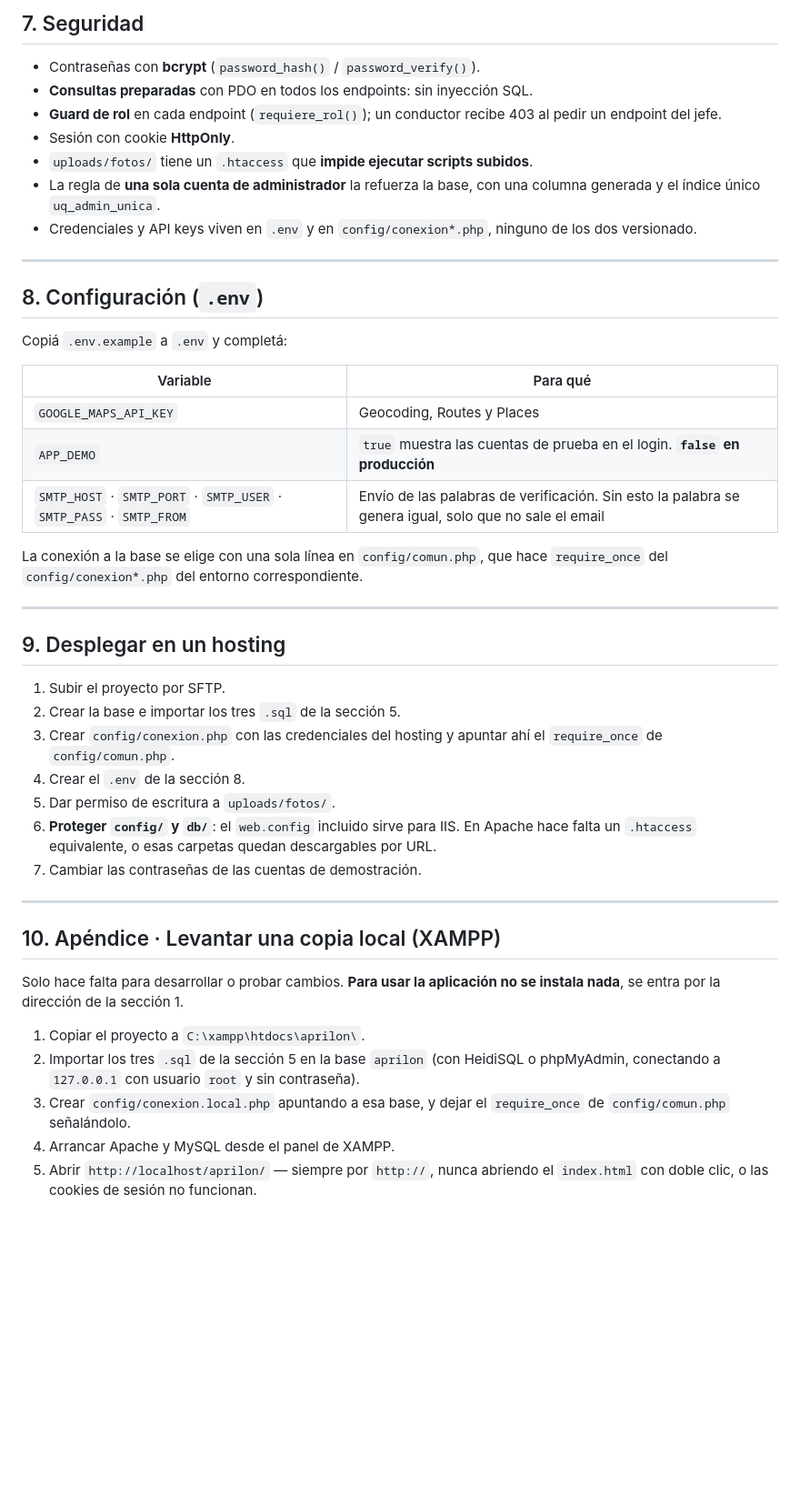
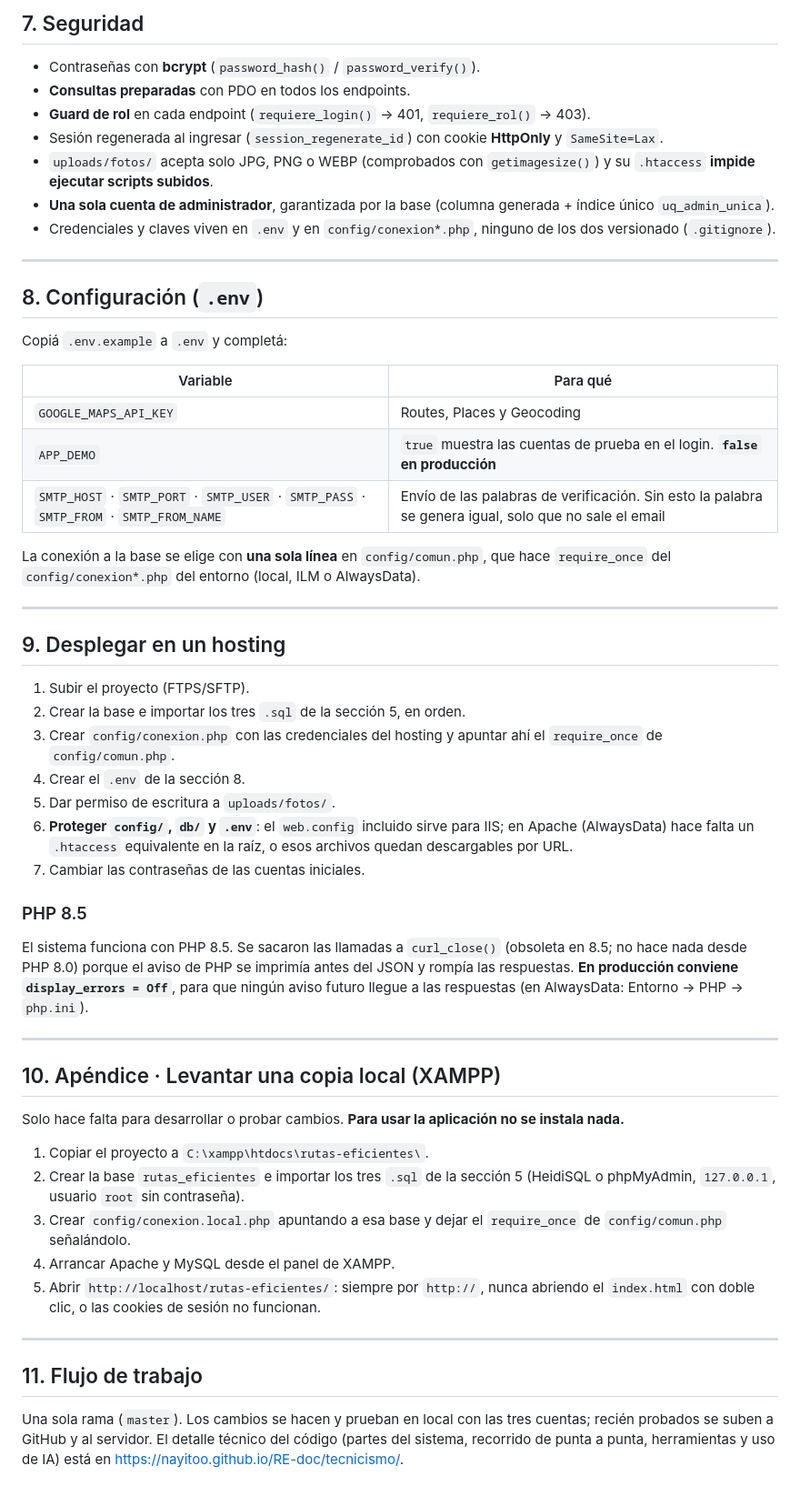
Before and after one commit to Nayitoo/proyecto-final-7mo-rutas-eficientes, a Markdown page: README.md, the part around one of its changes. Shown at 91% size. Drawn GitHub-style; blank space fills up the shorter version.

```diff
--- a/README.md
+++ b/README.md
@@ -165,15 +190,16 @@ Todos los endpoints están bajo `…/aprilon/api/` y responden JSON.
 ## 7. Seguridad
 
 - Contraseñas con **bcrypt** (`password_hash()` / `password_verify()`).
-- **Consultas preparadas** con PDO en todos los endpoints: sin inyección SQL.
-- **Guard de rol** en cada endpoint (`requiere_rol()`); un conductor recibe 403
-  al pedir un endpoint del jefe.
-- Sesión con cookie **HttpOnly**.
-- `uploads/fotos/` tiene un `.htaccess` que **impide ejecutar scripts subidos**.
-- La regla de **una sola cuenta de administrador** la refuerza la base, con una
-  columna generada y el índice único `uq_admin_unica`.
-- Credenciales y API keys viven en `.env` y en `config/conexion*.php`, ninguno
-  de los dos versionado.
+- **Consultas preparadas** con PDO en todos los endpoints.
+- **Guard de rol** en cada endpoint (`requiere_login()` → 401, `requiere_rol()` → 403).
+- Sesión regenerada al ingresar (`session_regenerate_id`) con cookie
+  **HttpOnly** y `SameSite=Lax`.
+- `uploads/fotos/` acepta solo JPG, PNG o WEBP (comprobados con
+  `getimagesize()`) y su `.htaccess` **impide ejecutar scripts subidos**.
+- **Una sola cuenta de administrador**, garantizada por la base (columna
+  generada + índice único `uq_admin_unica`).
+- Credenciales y claves viven en `.env` y en `config/conexion*.php`, ninguno de
+  los dos versionado (`.gitignore`).
 
 ---
 
@@ -183,40 +209,58 @@ Copiá `.env.example` a `.env` y completá:
 
 | Variable | Para qué |
 |---|---|
-| `GOOGLE_MAPS_API_KEY` | Geocoding, Routes y Places |
+| `GOOGLE_MAPS_API_KEY` | Routes, Places y Geocoding |
 | `APP_DEMO` | `true` muestra las cuentas de prueba en el login. **`false` en producción** |
-| `SMTP_HOST` · `SMTP_PORT` · `SMTP_USER` · `SMTP_PASS` · `SMTP_FROM` | Envío de las palabras de verificación. Sin esto la palabra se genera igual, solo que no sale el email |
+| `SMTP_HOST` · `SMTP_PORT` · `SMTP_USER` · `SMTP_PASS` · `SMTP_FROM` · `SMTP_FROM_NAME` | Envío de las palabras de verificación. Sin esto la palabra se genera igual, solo que no sale el email |
 
-La conexión a la base se elige con una sola línea en `config/comun.php`, que
-hace `require_once` del `config/conexion*.php` del entorno correspondiente.
+La conexión a la base se elige con **una sola línea** en `config/comun.php`,
+que hace `require_once` del `config/conexion*.php` del entorno (local, ILM o
+AlwaysData).
 
 ---
 
 ## 9. Desplegar en un hosting
 
-1. Subir el proyecto por SFTP.
-2. Crear la base e importar los tres `.sql` de la sección 5.
-3. Crear `config/conexion.php` con las credenciales del hosting y apuntar ahí el
-   `require_once` de `config/comun.php`.
+1. Subir el proyecto (FTPS/SFTP).
+2. Crear la base e importar los tres `.sql` de la sección 5, en orden.
+3. Crear `config/conexion.php` con las credenciales del hosting y apuntar ahí
+   el `require_once` de `config/comun.php`.
 4. Crear el `.env` de la sección 8.
 5. Dar permiso de escritura a `uploads/fotos/`.
-6. **Proteger `config/` y `db/`**: el `web.config` incluido sirve para IIS. En
-   Apache hace falta un `.htaccess` equivalente, o esas carpetas quedan
-   descargables por URL.
-7. Cambiar las contraseñas de las cuentas de demostración.
+6. **Proteger `config/`, `db/` y `.env`**: el `web.config` incluido sirve para
+   IIS; en Apache (AlwaysData) hace falta un `.htaccess` equivalente en la raíz,
+   o esos archivos quedan descargables por URL.
+7. Cambiar las contraseñas de las cuentas iniciales.
+
+### PHP 8.5
+El sistema funciona con PHP 8.5. Se sacaron las llamadas a `curl_close()`
+(obsoleta en 8.5; no hace nada desde PHP 8.0) porque el aviso de PHP se
+imprimía antes del JSON y rompía las respuestas. **En producción conviene
+`display_errors = Off`**, para que ningún aviso futuro llegue a las respuestas
+(en AlwaysData: Entorno → PHP → `php.ini`).
 
 ---
 
 ## 10. Apéndice · Levantar una copia local (XAMPP)
 
 Solo hace falta para desarrollar o probar cambios. **Para usar la aplicación no
-se instala nada**, se entra por la dirección de la sección 1.
+se instala nada.**
 
-1. Copiar el proyecto a `C:\xampp\htdocs\aprilon\`.
-2. Importar los tres `.sql` de la sección 5 en la base `aprilon` (con HeidiSQL o
-   phpMyAdmin, conectando a `127.0.0.1` con usuario `root` y sin contraseña).
-3. Crear `config/conexion.local.php` apuntando a esa base, y dejar el
+1. Copiar el proyecto a `C:\xampp\htdocs\rutas-eficientes\`.
+2. Crear la base `rutas_eficientes` e importar los tres `.sql` de la sección 5
+   (HeidiSQL o phpMyAdmin, `127.0.0.1`, usuario `root` sin contraseña).
+3. Crear `config/conexion.local.php` apuntando a esa base y dejar el
    `require_once` de `config/comun.php` señalándolo.
 4. Arrancar Apache y MySQL desde el panel de XAMPP.
-5. Abrir `http://localhost/aprilon/` — siempre por `http://`, nunca abriendo el
-   `index.html` con doble clic, o las cookies de sesión no funcionan.
+5. Abrir `http://localhost/rutas-eficientes/`: siempre por `http://`, nunca
+   abriendo el `index.html` con doble clic, o las cookies de sesión no
+   funcionan.
+
+---
+
+## 11. Flujo de trabajo
+
+Una sola rama (`master`). Los cambios se hacen y prueban en local con las tres
+cuentas; recién probados se suben a GitHub y al servidor. El detalle técnico
+del código (partes del sistema, recorrido de punta a punta, herramientas y uso
+de IA) está en <https://nayitoo.github.io/RE-doc/tecnicismo/>.
```
Also changed, not shown: other parts of README.md (+98 -73 lines).
